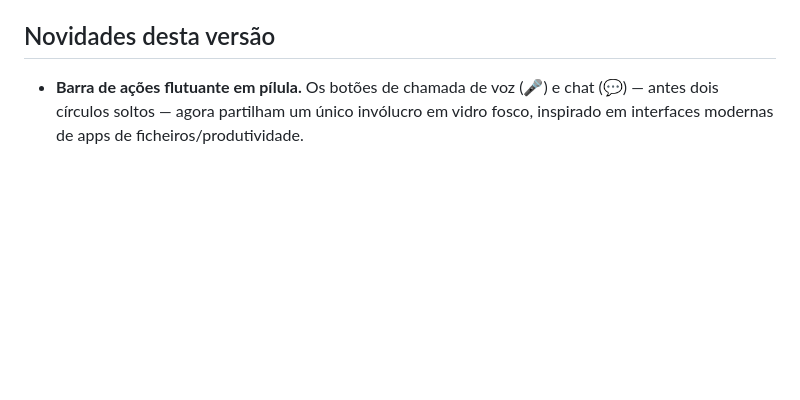
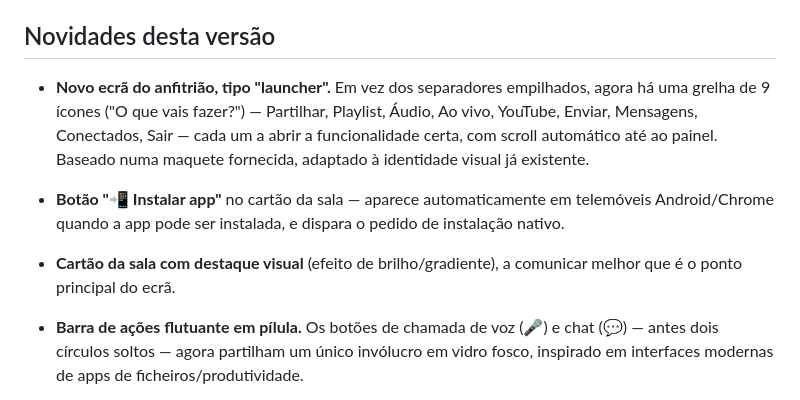
Before and after one commit to SJ-SLV/assistir-juntos, a Markdown page: README.md, the part around the change. Drawn GitHub-style; blank space fills up the shorter version.

```diff
--- a/README.md
+++ b/README.md
@@ -5,6 +5,10 @@ Site para duas pessoas assistirem ao mesmo vídeo/música em sincronia, cada uma
 **Nota:** o nome de exibição da app é "2 on Streaming", mas a pasta/repositório continua chamada `assistir-juntos` (o Render e o link já publicado continuam a funcionar sem qualquer alteração — só o que aparece no ecrã mudou).
 
 ## Novidades desta versão
+
+- **Novo ecrã do anfitrião, tipo "launcher".** Em vez dos separadores empilhados, agora há uma grelha de 9 ícones ("O que vais fazer?") — Partilhar, Playlist, Áudio, Ao vivo, YouTube, Enviar, Mensagens, Conectados, Sair — cada um a abrir a funcionalidade certa, com scroll automático até ao painel. Baseado numa maquete fornecida, adaptado à identidade visual já existente.
+- **Botão "📲 Instalar app"** no cartão da sala — aparece automaticamente em telemóveis Android/Chrome quando a app pode ser instalada, e dispara o pedido de instalação nativo.
+- **Cartão da sala com destaque visual** (efeito de brilho/gradiente), a comunicar melhor que é o ponto principal do ecrã.
 
 - **Barra de ações flutuante em pílula.** Os botões de chamada de voz (🎤) e chat (💬) — antes dois círculos soltos — agora partilham um único invólucro em vidro fosco, inspirado em interfaces modernas de apps de ficheiros/produtividade.
 
```
